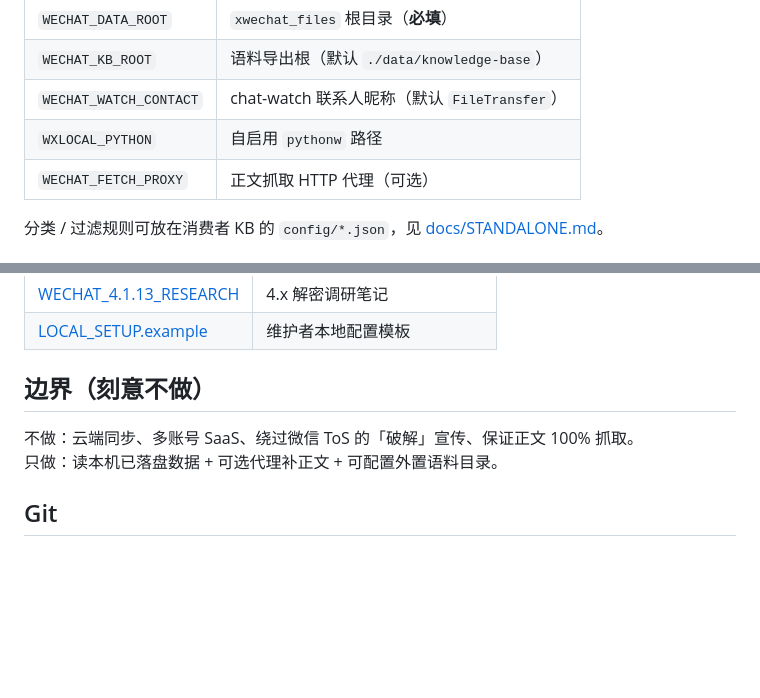
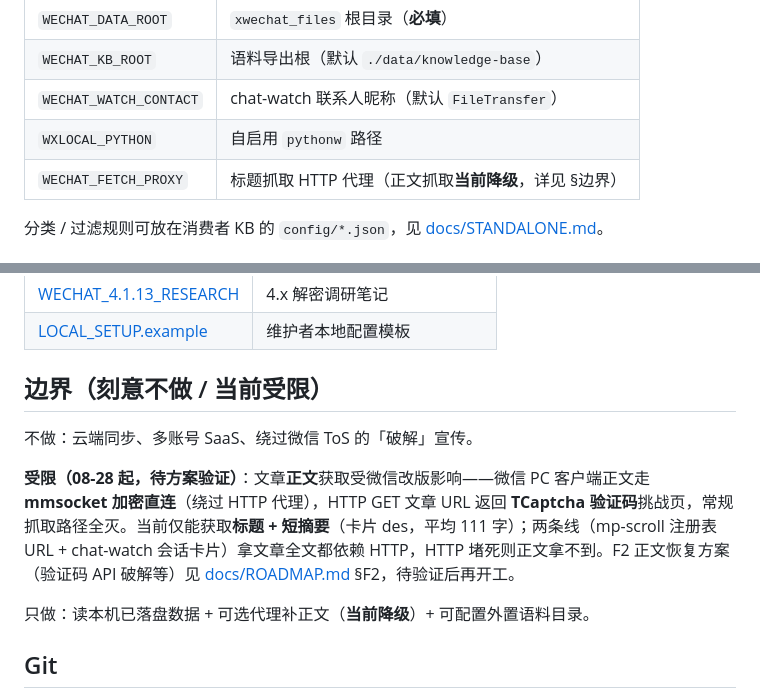
Before and after one commit to NinjaSln-labs/wxlocal, a Markdown page: README.md, 2 parts joined by grey strips. Rendered like a GitHub page; blank space fills up the shorter version.

Commit message:
README: sync boundary section (body-fetch degraded 08-28+)
- article body fetching blocked: WeChat client body goes via
  mmsocket encrypted direct (bypasses HTTP proxy); HTTP article
  URL returns TCaptcha challenge
- current state: title + short digest only (avg 111 chars)
- F2 recovery plan (captcha API) documented in docs/ROADMAP.md
- WECHAT_FETCH_PROXY config note updated

```diff
--- a/README.md
+++ b/README.md
@@ -95,7 +95,7 @@ copy .env.example .env
 | `WECHAT_KB_ROOT` | 语料导出根（默认 `./data/knowledge-base`） |
 | `WECHAT_WATCH_CONTACT` | chat-watch 联系人昵称（默认 `FileTransfer`） |
 | `WXLOCAL_PYTHON` | 自启用 `pythonw` 路径 |
-| `WECHAT_FETCH_PROXY` | 正文抓取 HTTP 代理（可选） |
+| `WECHAT_FETCH_PROXY` | 标题抓取 HTTP 代理（正文抓取**当前降级**，详见 §边界） |
 
 分类 / 过滤规则可放在消费者 KB 的 `config/*.json`，见 [docs/STANDALONE.md](docs/STANDALONE.md)。
 
@@ -110,10 +110,13 @@ copy .env.example .env
 | [WECHAT_4.1.13_RESEARCH](docs/WECHAT_4.1.13_RESEARCH.md) | 4.x 解密调研笔记 |
 | [LOCAL_SETUP.example](docs/LOCAL_SETUP.example.md) | 维护者本地配置模板 |
 
-## 边界（刻意不做）
+## 边界（刻意不做 / 当前受限）
 
-不做：云端同步、多账号 SaaS、绕过微信 ToS 的「破解」宣传、保证正文 100% 抓取。
-只做：读本机已落盘数据 + 可选代理补正文 + 可配置外置语料目录。
+不做：云端同步、多账号 SaaS、绕过微信 ToS 的「破解」宣传。
+
+**受限（08-28 起，待方案验证）**：文章**正文**获取受微信改版影响——微信 PC 客户端正文走 **mmsocket 加密直连**（绕过 HTTP 代理），HTTP GET 文章 URL 返回 **TCaptcha 验证码**挑战页，常规抓取路径全灭。当前仅能获取**标题 + 短摘要**（卡片 des，平均 111 字）；两条线（mp-scroll 注册表 URL + chat-watch 会话卡片）拿文章全文都依赖 HTTP，HTTP 堵死则正文拿不到。F2 正文恢复方案（验证码 API 破解等）见 [docs/ROADMAP.md](docs/ROADMAP.md) §F2，待验证后再开工。
+
+只做：读本机已落盘数据 + 可选代理补正文（**当前降级**）+ 可配置外置语料目录。
 
 ## Git
 
```
